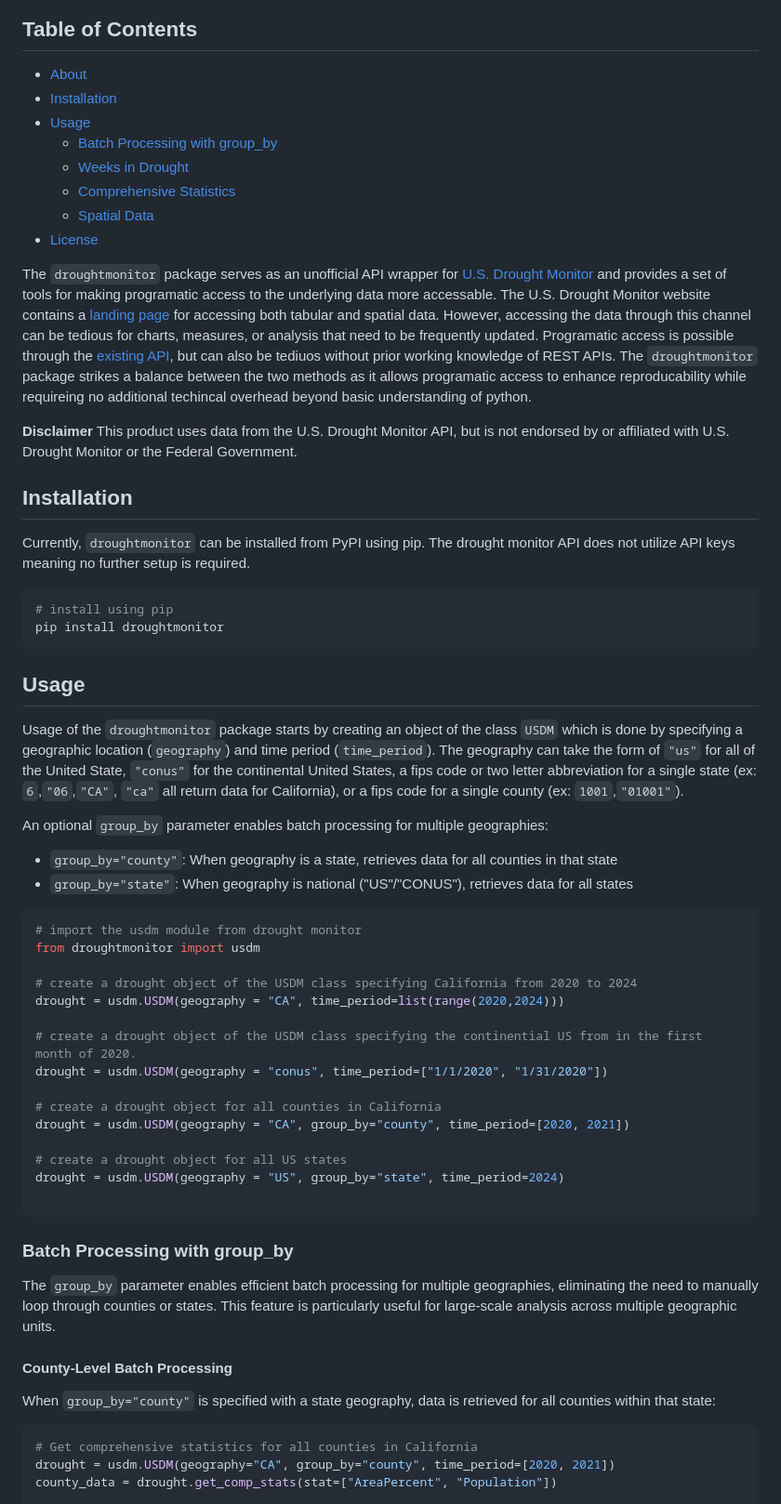
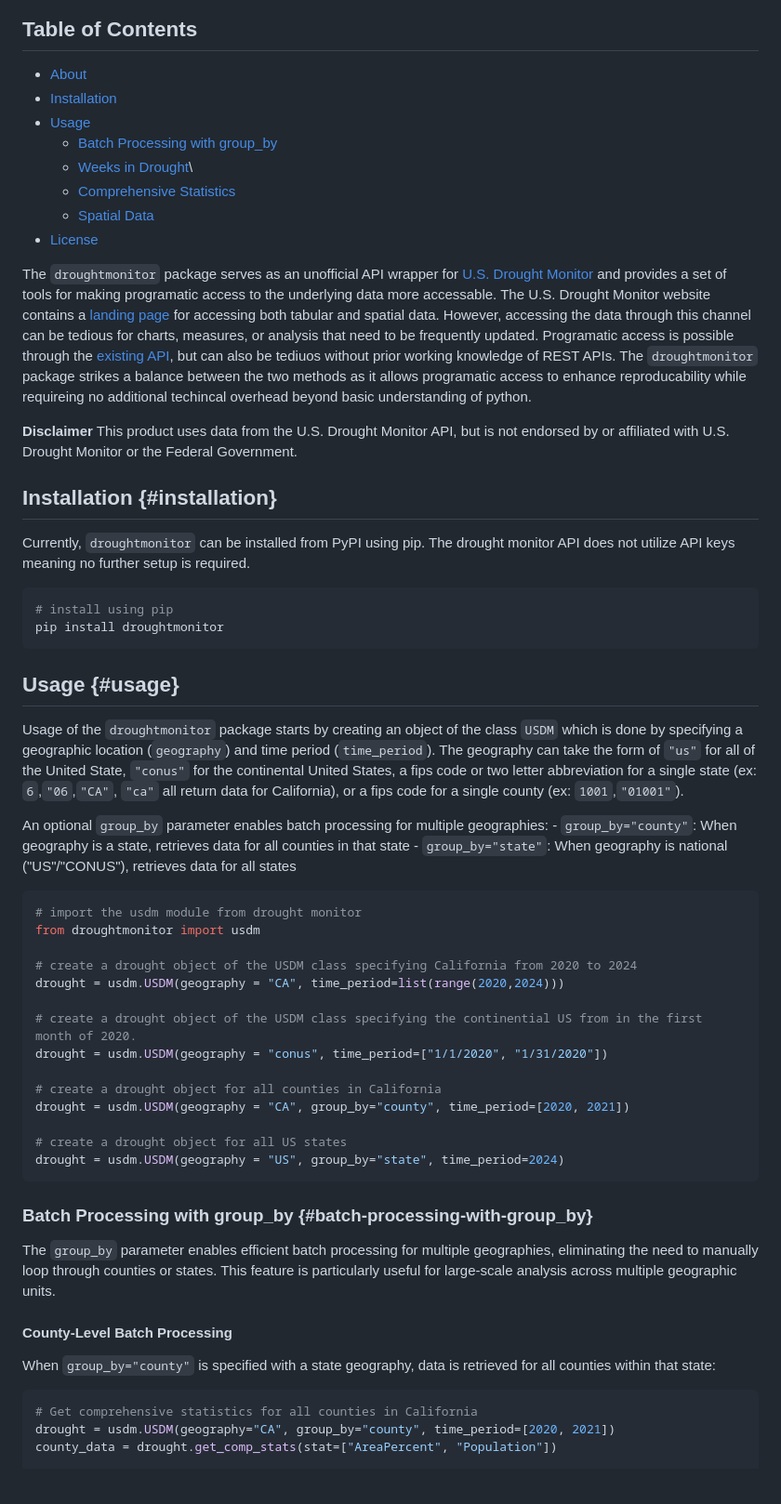
Before and after one commit to dylan-turner25/droughtmonitor, a Markdown page: README.md, the part around the change printed below. Shown: that part at 93% size. Drawn GitHub-style; blank space fills up the shorter version.

````diff
--- a/README.md
+++ b/README.md
@@ -11,37 +4,35 @@ WIP](https://www.repostatus.org/badges/latest/wip.svg)](https://www.repostatus.o
 
 ## Table of Contents
-- [About](#about)
-- [Installation](#installation)
-- [Usage](#usage)
-  - [Batch Processing with group_by](#batch-processing-with-group_by)
-  - [Weeks in Drought](#weeks-in-drought)
-  - [Comprehensive Statistics](#comprehensive-statistics)
-  - [Spatial Data](#spatial-data)
-- [License](#license)
 
+-   [About](#about)
+-   [Installation](#installation)
+-   [Usage](#usage)
+    -   [Batch Processing with group_by](#batch-processing-with-group_by)
+    -   [Weeks in Drought](#weeks-in-drought)\
+    -   [Comprehensive Statistics](#comprehensive-statistics)
+    -   [Spatial Data](#spatial-data)
+-   [License](#license)
 
 The `droughtmonitor` package serves as an unofficial API wrapper for [U.S. Drought Monitor](https://droughtmonitor.unl.edu/) and provides a set of tools for making programatic access to the underlying data more accessable. The U.S. Drought Monitor website contains a [landing page](https://droughtmonitor.unl.edu/Data.aspx) for accessing both tabular and spatial data. However, accessing the data through this channel can be tedious for charts, measures, or analysis that need to be frequently updated. Programatic access is possible through the [existing API](https://droughtmonitor.unl.edu/DmData/DataDownload/WebServiceInfo.aspx), but can also be tediuos without prior working knowledge of REST APIs. The `droughtmonitor` package strikes a balance between the two methods as it allows programatic access to enhance reproducability while requireing no additional techincal overhead beyond basic understanding of python.
 
 **Disclaimer** This product uses data from the U.S. Drought Monitor API, but is not endorsed by or affiliated with U.S. Drought Monitor or the Federal Government.
 
+## Installation {#installation}
 
-## Installation
 Currently, `droughtmonitor` can be installed from PyPI using pip. The drought monitor API does not utilize API keys meaning no further setup is required.
 
-```console
+``` console
 # install using pip
 pip install droughtmonitor
 ```
 
-## Usage
+## Usage {#usage}
 
 Usage of the `droughtmonitor` package starts by creating an object of the class `USDM` which is done by specifying a geographic location (`geography`) and time period (`time_period`). The geography can take the form of `"us"` for all of the United State, `"conus"` for the continental United States, a fips code or two letter abbreviation for a single state (ex: `6`,`"06`,`"CA"`, `"ca"` all return data for California), or a fips code for a single county (ex: `1001`,`"01001"`).
 
-An optional `group_by` parameter enables batch processing for multiple geographies:
-- `group_by="county"`: When geography is a state, retrieves data for all counties in that state
-- `group_by="state"`: When geography is national ("US"/"CONUS"), retrieves data for all states
+An optional `group_by` parameter enables batch processing for multiple geographies: - `group_by="county"`: When geography is a state, retrieves data for all counties in that state - `group_by="state"`: When geography is national ("US"/"CONUS"), retrieves data for all states
 
-```python
+``` python
 # import the usdm module from drought monitor
 from droughtmonitor import usdm
 
@@ -56,10 +47,9 @@ drought = usdm.USDM(geography = "CA", group_by="county", time_period=[2020, 2021
 
 # create a drought object for all US states
 drought = usdm.USDM(geography = "US", group_by="state", time_period=2024)
-
 ```
 
-### Batch Processing with group_by
+### Batch Processing with group_by {#batch-processing-with-group_by}
 
 The `group_by` parameter enables efficient batch processing for multiple geographies, eliminating the need to manually loop through counties or states. This feature is particularly useful for large-scale analysis across multiple geographic units.
 
@@ -67,7 +57,7 @@ The `group_by` parameter enables efficient batch processing for multiple geograp
 
 When `group_by="county"` is specified with a state geography, data is retrieved for all counties within that state:
 
-```python
+``` python
 # Get comprehensive statistics for all counties in California
 drought = usdm.USDM(geography="CA", group_by="county", time_period=[2020, 2021])
 county_data = drought.get_comp_stats(stat=["AreaPercent", "Population"])
````
Also changed, not shown: other parts of README.md (+15 -24 lines).
